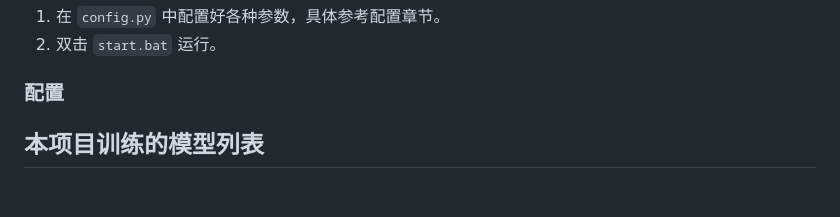
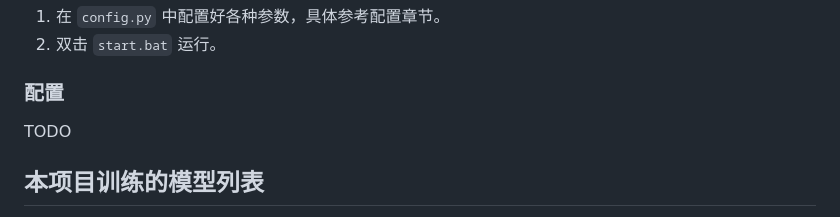
Before and after one commit to ERR0RPR0MPT/WaifuStream, a Markdown page: README.md, the part around the change. Rendered like a GitHub page; blank space fills up the shorter version.

Commit message:
update TODO docs

```diff
--- a/README.md
+++ b/README.md
@@ -55,7 +55,7 @@ pip install -r requirements.txt
 
 ### 配置
 
-
+TODO
 
 ## 本项目训练的模型列表
 
```
